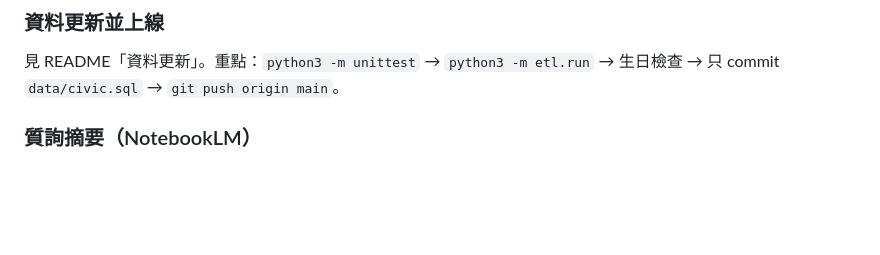
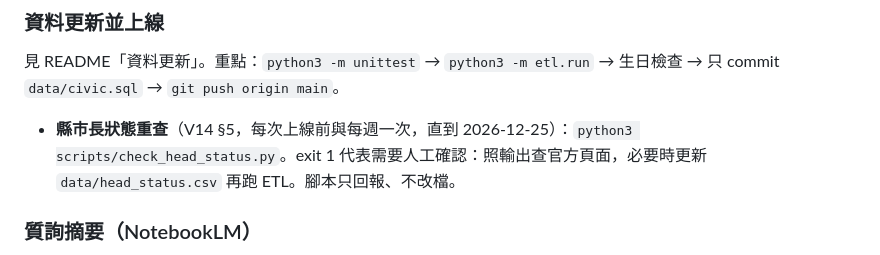
Before and after one commit to brock0312/civic-lens, a Markdown page: docs/HANDOFF.md, the part around the change. Drawn GitHub-style; blank space fills up the shorter version.

Commit message:
docs: add the county head recheck to the release routine

```diff
--- a/docs/HANDOFF.md
+++ b/docs/HANDOFF.md
@@ -46,6 +46,7 @@ git push origin main
 
 ### 資料更新並上線
 見 README「資料更新」。重點：`python3 -m unittest` → `python3 -m etl.run` → 生日檢查 → 只 commit `data/civic.sql` → `git push origin main`。
+- **縣市長狀態重查**（V14 §5，每次上線前與每週一次，直到 2026-12-25）：`python3 scripts/check_head_status.py`。exit 1 代表需要人工確認：照輸出查官方頁面，必要時更新 `data/head_status.csv` 再跑 ETL。腳本只回報、不改檔。
 
 ### 質詢摘要（NotebookLM）
 - **登入**：只能在 Mac 的「終端機」App 執行 `notebooklm login --fresh`，登入後在終端機按 Enter。Claude Code 的 `!` 指令沒有 stdin，login 會失敗。用前先確認 `notebooklm auth check --test --json` 的 `token_fetch` 為 true。
```
